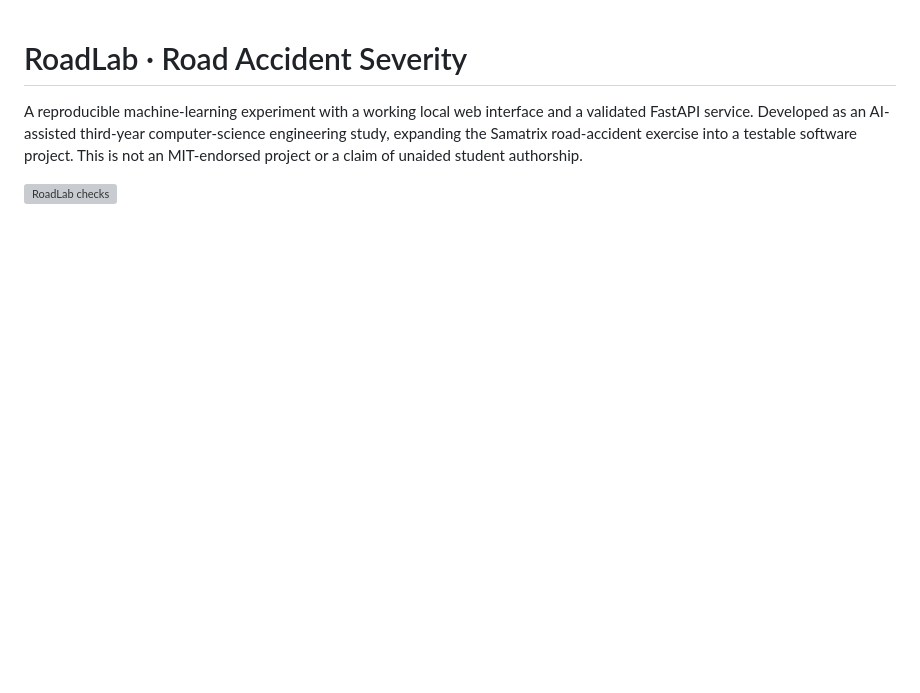
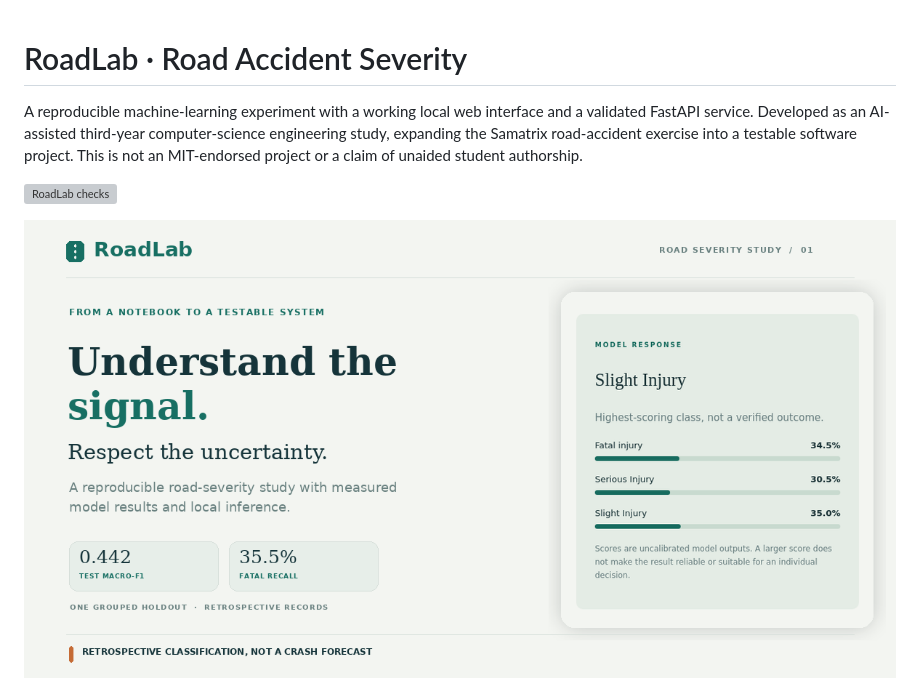
Before and after one commit to rakshitahooda/road-accident-severity, a Markdown page: README.md, the part around the change. Rendered like a GitHub page; pictures changed too: docs/social-preview.png (added); blank space fills up the shorter version; grey boxes are pictures that could not be loaded.

Commit message:
Add shareable RoadLab project preview

```diff
--- a/README.md
+++ b/README.md
@@ -3,6 +3,8 @@
 A reproducible machine-learning experiment with a working local web interface and a validated FastAPI service. Developed as an AI-assisted third-year computer-science engineering study, expanding the Samatrix road-accident exercise into a testable software project. This is not an MIT-endorsed project or a claim of unaided student authorship.
 
 [![RoadLab checks](https://github.com/rakshitahooda/road-accident-severity/actions/workflows/checks.yml/badge.svg?branch=main)](https://github.com/rakshitahooda/road-accident-severity/actions/workflows/checks.yml)
+
+![RoadLab preview showing the local model response and evaluation metrics](docs/social-preview.png)
 
 ![RoadLab interface](docs/desktop.png)
 
```
